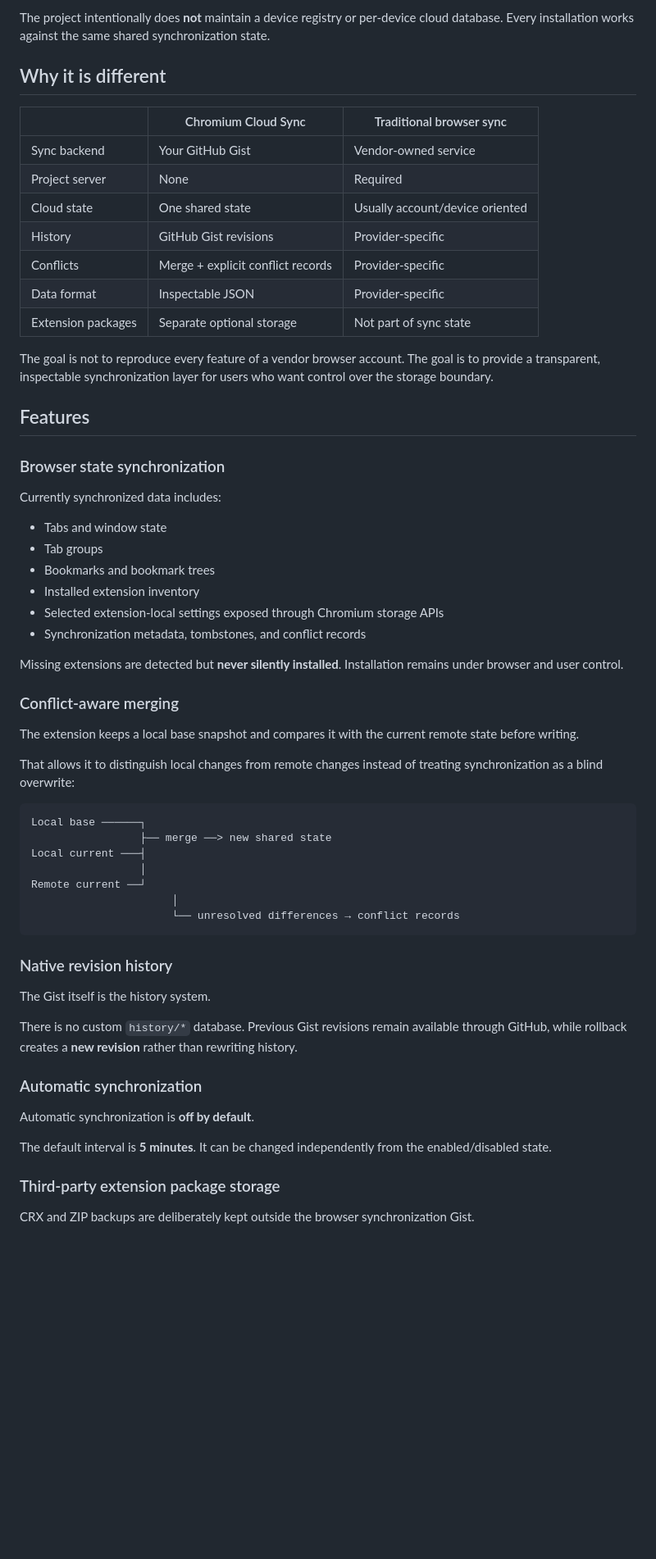
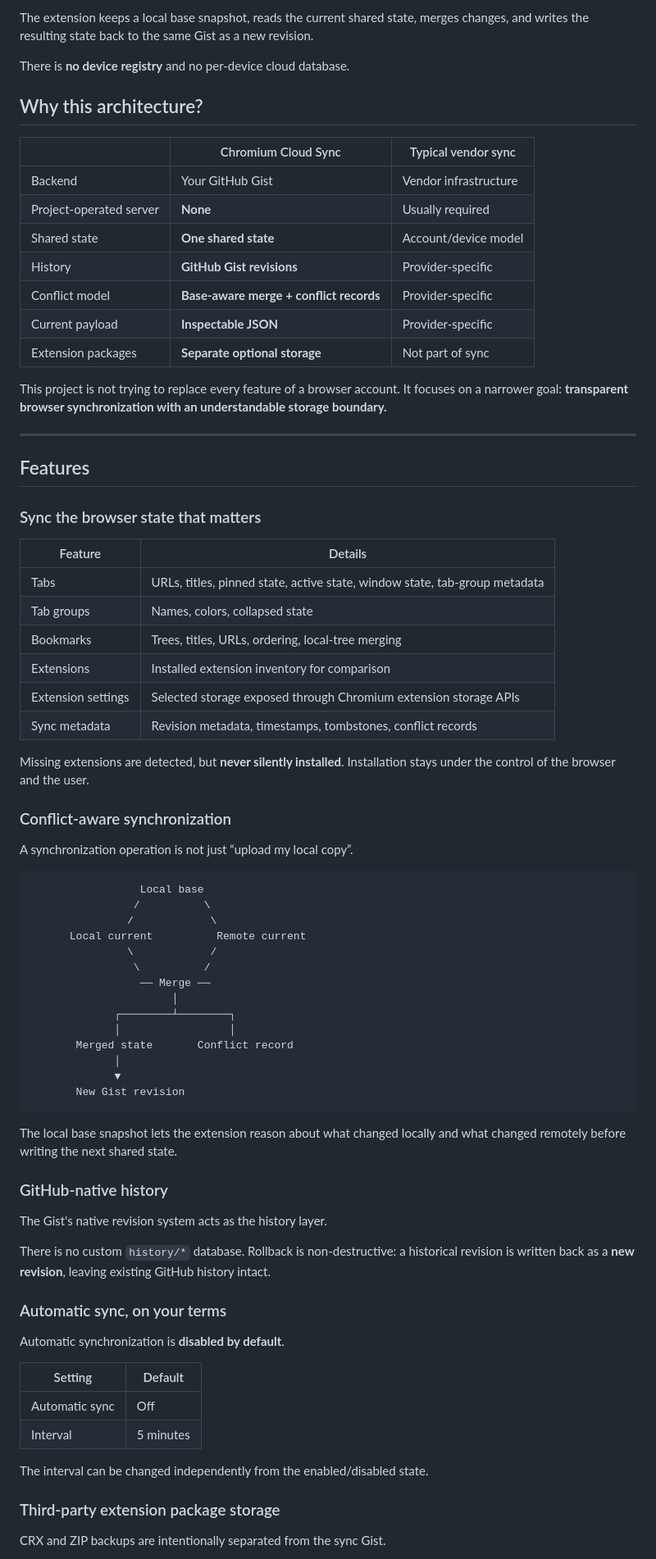
Before and after one commit to CYoJkoY/ChromiumCloudSync, a Markdown page: README.md, the part around one of its changes. Shown at 82% size. GitHub-like rendering; blank space fills up the shorter version.

Commit message:
docs: redesign README for current architecture

````diff
--- a/README.md
+++ b/README.md
@@ -49,65 +45,81 @@ There is **no project-owned sync server**. The extension talks directly to GitHu
 ```
 
-The project intentionally does **not** maintain a device registry or per-device cloud database. Every installation works against the same shared synchronization state.
+The extension keeps a local base snapshot, reads the current shared state, merges changes, and writes the resulting state back to the same Gist as a new revision.
 
-## Why it is different
+There is **no device registry** and no per-device cloud database.
 
-| | Chromium Cloud Sync | Traditional browser sync |
+## Why this architecture?
+
+| | Chromium Cloud Sync | Typical vendor sync |
 | --- | --- | --- |
-| Sync backend | Your GitHub Gist | Vendor-owned service |
-| Project server | None | Required |
-| Cloud state | One shared state | Usually account/device oriented |
-| History | GitHub Gist revisions | Provider-specific |
-| Conflicts | Merge + explicit conflict records | Provider-specific |
-| Data format | Inspectable JSON | Provider-specific |
-| Extension packages | Separate optional storage | Not part of sync state |
+| Backend | Your GitHub Gist | Vendor infrastructure |
+| Project-operated server | **None** | Usually required |
+| Shared state | **One shared state** | Account/device model |
+| History | **GitHub Gist revisions** | Provider-specific |
+| Conflict model | **Base-aware merge + conflict records** | Provider-specific |
+| Current payload | **Inspectable JSON** | Provider-specific |
+| Extension packages | **Separate optional storage** | Not part of sync |
 
-The goal is not to reproduce every feature of a vendor browser account. The goal is to provide a transparent, inspectable synchronization layer for users who want control over the storage boundary.
+This project is not trying to replace every feature of a browser account. It focuses on a narrower goal: **transparent browser synchronization with an understandable storage boundary.**
+
+---
 
 ## Features
 
-### Browser state synchronization
+### Sync the browser state that matters
 
-Currently synchronized data includes:
+| Feature | Details |
+| --- | --- |
+| Tabs | URLs, titles, pinned state, active state, window state, tab-group metadata |
+| Tab groups | Names, colors, collapsed state |
+| Bookmarks | Trees, titles, URLs, ordering, local-tree merging |
+| Extensions | Installed extension inventory for comparison |
+| Extension settings | Selected storage exposed through Chromium extension storage APIs |
+| Sync metadata | Revision metadata, timestamps, tombstones, conflict records |
 
-- Tabs and window state
-- Tab groups
-- Bookmarks and bookmark trees
-- Installed extension inventory
-- Selected extension-local settings exposed through Chromium storage APIs
-- Synchronization metadata, tombstones, and conflict records
+Missing extensions are detected, but **never silently installed**. Installation stays under the control of the browser and the user.
 
-Missing extensions are detected but **never silently installed**. Installation remains under browser and user control.
+### Conflict-aware synchronization
 
-### Conflict-aware merging
-
-The extension keeps a local base snapshot and compares it with the current remote state before writing.
-
-That allows it to distinguish local changes from remote changes instead of treating synchronization as a blind overwrite:
+A synchronization operation is not just “upload my local copy”.
 
 ```text
-Local base ──────┐
-                 ├── merge ──> new shared state
-Local current ───┤
-                 │
-Remote current ──┘
+                 Local base
+                /          \
+               /            \
+      Local current          Remote current
+               \            /
+                \          /
+                 ── Merge ──
                       │
-                      └── unresolved differences → conflict records
+             ┌────────┴────────┐
+             │                 │
+       Merged state       Conflict record
+             │
+             ▼
+       New Gist revision
 ```
 
-### Native revision history
+The local base snapshot lets the extension reason about what changed locally and what changed remotely before writing the next shared state.
 
-The Gist itself is the history system.
+### GitHub-native history
 
-There is no custom `history/*` database. Previous Gist revisions remain available through GitHub, while rollback creates a **new revision** rather than rewriting history.
+The Gist's native revision system acts as the history layer.
 
-### Automatic synchronization
+There is no custom `history/*` database. Rollback is non-destructive: a historical revision is written back as a **new revision**, leaving existing GitHub history intact.
 
-Automatic synchronization is **off by default**.
+### Automatic sync, on your terms
 
-The default interval is **5 minutes**. It can be changed independently from the enabled/disabled state.
+Automatic synchronization is **disabled by default**.
+
+| Setting | Default |
+| --- | --- |
+| Automatic sync | Off |
+| Interval | 5 minutes |
+
+The interval can be changed independently from the enabled/disabled state.
 
 ### Third-party extension package storage
 
-CRX and ZIP backups are deliberately kept outside the browser synchronization Gist.
+CRX and ZIP backups are intentionally separated from the sync Gist.
 
````
Also changed, not shown: other parts of README.md (+187 -130 lines).
